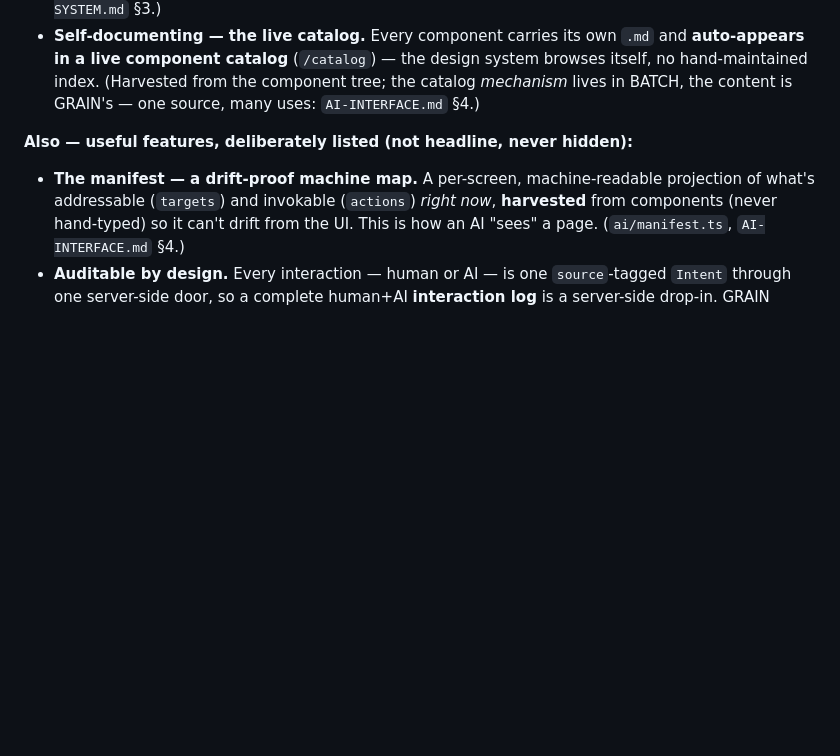
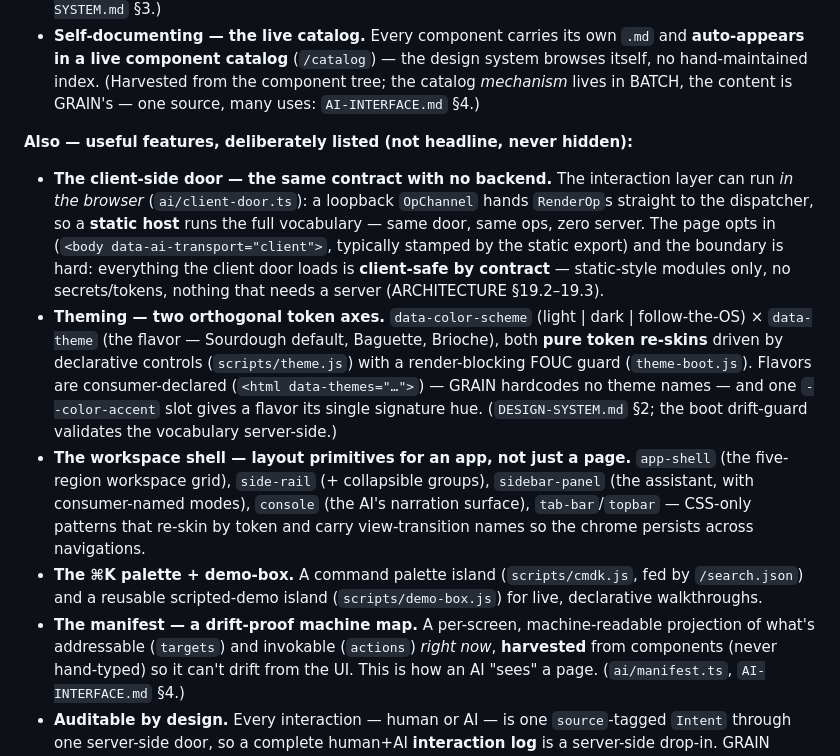
Before and after one commit to tjakoen/grain, a Markdown page: docs/GRAIN.md, the part around the change. Rendered like a GitHub page; blank space fills up the shorter version.

```diff
--- a/docs/GRAIN.md
+++ b/docs/GRAIN.md
@@ -44,6 +44,25 @@ a capability, update this list (CLAUDE.md alignment table → `AUDIT.md` check 1
 
 **Also — useful features, deliberately listed (not headline, never hidden):**
 
+- **The client-side door — the same contract with no backend.** The interaction layer can run
+  *in the browser* (`ai/client-door.ts`): a loopback `OpChannel` hands `RenderOp`s straight to the
+  dispatcher, so a **static host** runs the full vocabulary — same door, same ops, zero server. The
+  page opts in (`<body data-ai-transport="client">`, typically stamped by the static export) and the
+  boundary is hard: everything the client door loads is **client-safe by contract** — static-style
+  modules only, no secrets/tokens, nothing that needs a server (ARCHITECTURE §19.2–19.3).
+- **Theming — two orthogonal token axes.** `data-color-scheme` (light | dark | follow-the-OS) ×
+  `data-theme` (the flavor — Sourdough default, Baguette, Brioche), both **pure token re-skins**
+  driven by declarative controls (`scripts/theme.js`) with a render-blocking FOUC guard
+  (`theme-boot.js`). Flavors are consumer-declared (`<html data-themes="…">`) — GRAIN hardcodes no
+  theme names — and one `--color-accent` slot gives a flavor its single signature hue.
+  (`DESIGN-SYSTEM.md` §2; the boot drift-guard validates the vocabulary server-side.)
+- **The workspace shell — layout primitives for an app, not just a page.** `app-shell` (the
+  five-region workspace grid), `side-rail` (+ collapsible groups), `sidebar-panel` (the assistant,
+  with consumer-named modes), `console` (the AI's narration surface), `tab-bar`/`topbar` — CSS-only
+  patterns that re-skin by token and carry view-transition names so the chrome persists across
+  navigations.
+- **The ⌘K palette + demo-box.** A command palette island (`scripts/cmdk.js`, fed by `/search.json`)
+  and a reusable scripted-demo island (`scripts/demo-box.js`) for live, declarative walkthroughs.
 - **The manifest — a drift-proof machine map.** A per-screen, machine-readable projection of what's
   addressable (`targets`) and invokable (`actions`) *right now*, **harvested** from components (never
   hand-typed) so it can't drift from the UI. This is how an AI "sees" a page. (`ai/manifest.ts`,
```
Also changed, not shown: CLAUDE.md (+2 -2 lines), docs/DESIGN-SYSTEM.md (+20 -0 lines).
